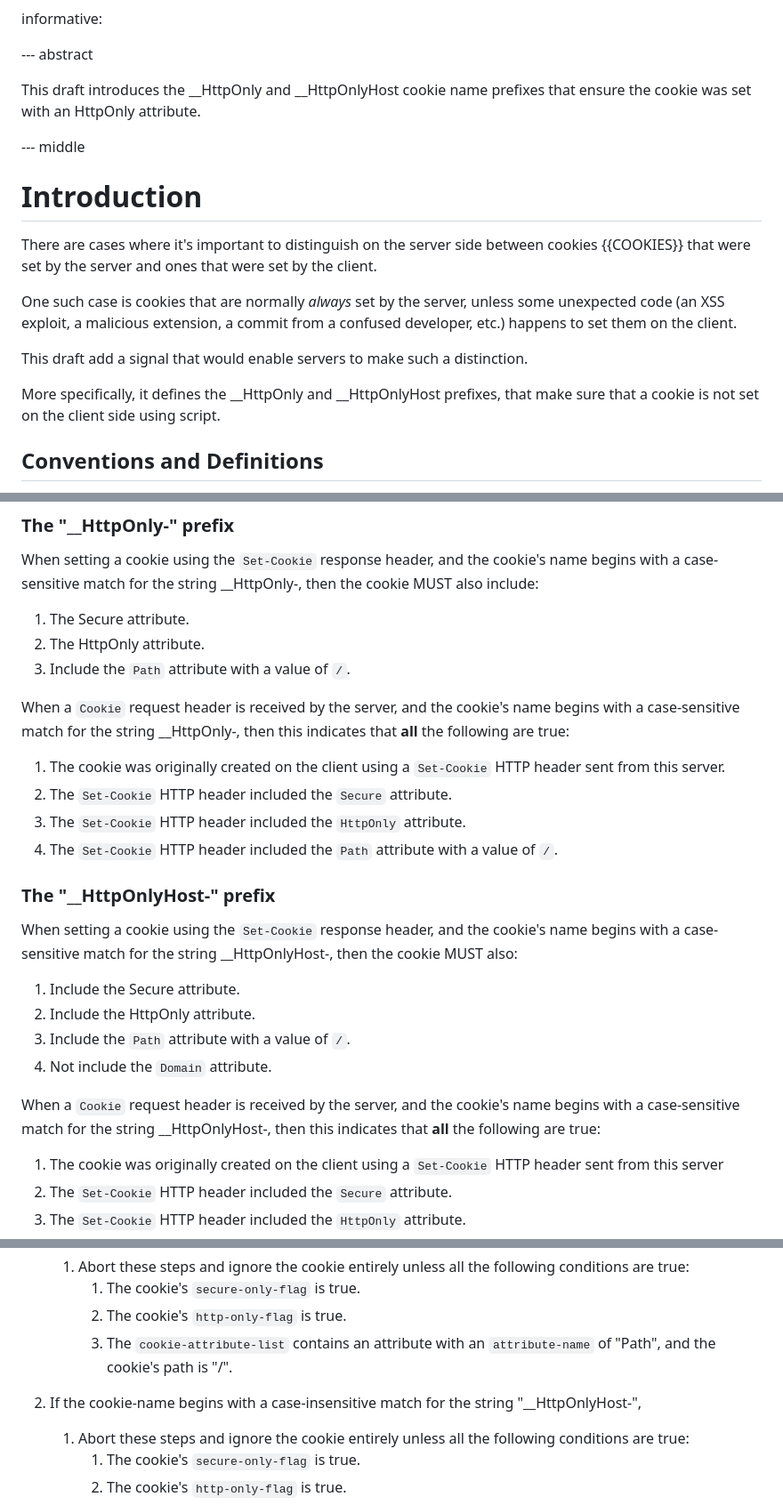
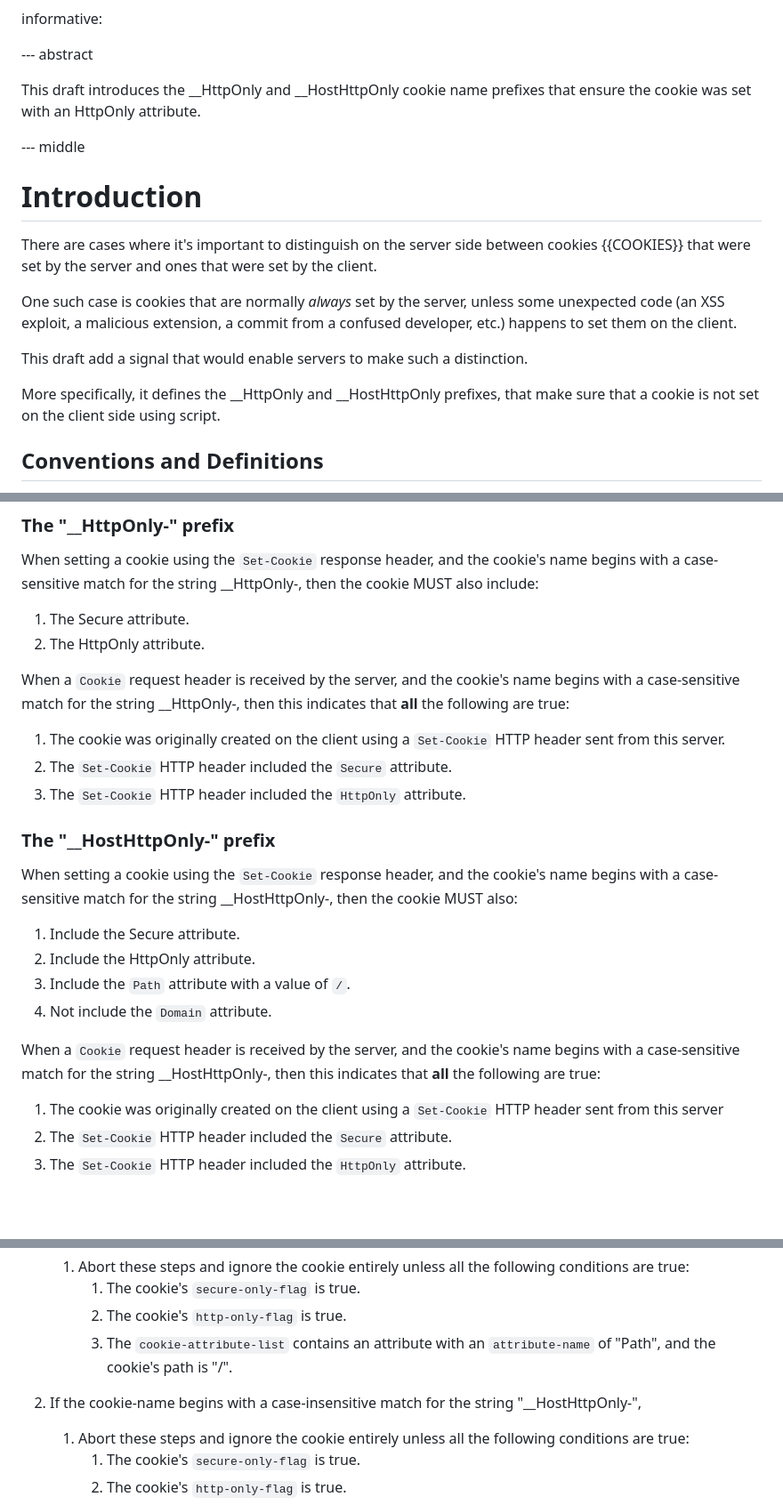
Before and after one commit to yoavweiss/httponly_prefix, a Markdown page: draft-httponlyprefix-weiss-http.md, 3 parts joined by grey strips. Shown at 89% size. Rendered like a GitHub page; blank space fills up the shorter version.

Commit message:
Revert path root requirement and rename to HostHttpOnly

```diff
--- a/draft-httponlyprefix-weiss-http.md
+++ b/draft-httponlyprefix-weiss-http.md
@@ -41,7 +41,7 @@ informative:
 
 --- abstract
 
-This draft introduces the __HttpOnly and __HttpOnlyHost cookie name prefixes
+This draft introduces the __HttpOnly and __HostHttpOnly cookie name prefixes
 that ensure the cookie was set with an HttpOnly attribute.
 
 
@@ -59,7 +59,7 @@ commit from a confused developer, etc.) happens to set them on the client.
 
 This draft add a signal that would enable servers to make such a distinction.
 
-More specifically, it defines the __HttpOnly and __HttpOnlyHost prefixes,
+More specifically, it defines the __HttpOnly and __HostHttpOnly prefixes,
 that make sure that a cookie is not set on the client side using script.
 
 ## Conventions and Definitions
@@ -81,7 +81,6 @@ then the cookie MUST also include:
 
 1. The Secure attribute.
 2. The HttpOnly attribute.
-3. Include the `Path` attribute with a value of `/`.
 
 When a `Cookie` request header is received by the server,
 and the cookie's name begins with a case-sensitive match for the string __HttpOnly-,
@@ -90,12 +89,11 @@ then this indicates that **all** the following are true:
 1. The cookie was originally created on the client using a `Set-Cookie` HTTP header sent from this server.
 2. The `Set-Cookie` HTTP header included the `Secure` attribute.
 3. The `Set-Cookie` HTTP header included the `HttpOnly` attribute.
-4. The `Set-Cookie` HTTP header included the `Path` attribute with a value of `/`.
 
-### The "__HttpOnlyHost-" prefix
+### The "__HostHttpOnly-" prefix
 
 When setting a cookie using the `Set-Cookie` response header,
-and the cookie's name begins with a case-sensitive match for the string __HttpOnlyHost-,
+and the cookie's name begins with a case-sensitive match for the string __HostHttpOnly-,
 then the cookie MUST also:
 
 1. Include the Secure attribute.
@@ -104,7 +102,7 @@ then the cookie MUST also:
 4. Not include the `Domain` attribute.
 
 When a `Cookie` request header is received by the server,
-and the cookie's name begins with a case-sensitive match for the string __HttpOnlyHost-,
+and the cookie's name begins with a case-sensitive match for the string __HostHttpOnly-,
 then this indicates that **all** the following are true:
 
 1. The cookie was originally created on the client using a `Set-Cookie` HTTP header sent from this server
@@ -129,7 +127,7 @@ Add the following steps after step 21 of section 5.7 in {{COOKIES}}.
       1. The cookie's `http-only-flag` is true.
       1. The `cookie-attribute-list` contains an attribute with an `attribute-name` of "Path", and the cookie's path is "/".
 
-1. If the cookie-name begins with a case-insensitive match for the string "__HttpOnlyHost-",
+1. If the cookie-name begins with a case-insensitive match for the string "__HostHttpOnly-",
    1. Abort these steps and ignore the cookie entirely unless all the following conditions are true:
       1. The cookie's `secure-only-flag` is true.
       1. The cookie's `http-only-flag` is true.
```
